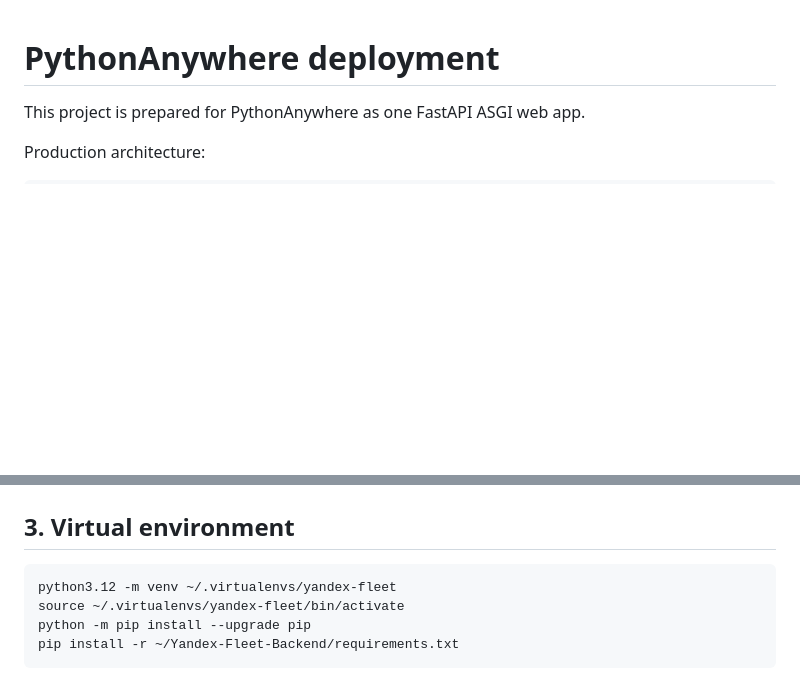
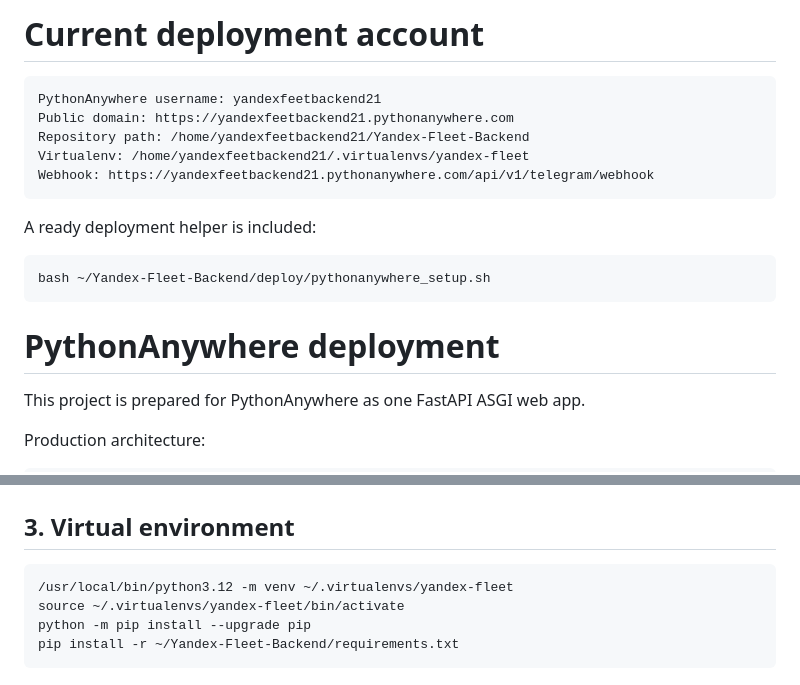
Before and after one commit to ibrodevs/Yandex-Fleet-Backend, a Markdown page: docs/PYTHONANYWHERE.md, 2 parts joined by grey strips. GitHub-like rendering; blank space fills up the shorter version.

Commit message:
docs: specialize PythonAnywhere guide for yandexfeetbackend21

````diff
--- a/docs/PYTHONANYWHERE.md
+++ b/docs/PYTHONANYWHERE.md
@@ -1,3 +1,19 @@
+# Current deployment account
+
+```text
+PythonAnywhere username: yandexfeetbackend21
+Public domain: https://yandexfeetbackend21.pythonanywhere.com
+Repository path: /home/yandexfeetbackend21/Yandex-Fleet-Backend
+Virtualenv: /home/yandexfeetbackend21/.virtualenvs/yandex-fleet
+Webhook: https://yandexfeetbackend21.pythonanywhere.com/api/v1/telegram/webhook
+```
+
+A ready deployment helper is included:
+
+```bash
+bash ~/Yandex-Fleet-Backend/deploy/pythonanywhere_setup.sh
+```
+
 # PythonAnywhere deployment
 
 This project is prepared for PythonAnywhere as one FastAPI ASGI web app.
@@ -48,7 +64,7 @@ git pull origin main
 ## 3. Virtual environment
 
 ```bash
-python3.12 -m venv ~/.virtualenvs/yandex-fleet
+/usr/local/bin/python3.12 -m venv ~/.virtualenvs/yandex-fleet
 source ~/.virtualenvs/yandex-fleet/bin/activate
 python -m pip install --upgrade pip
 pip install -r ~/Yandex-Fleet-Backend/requirements.txt
````
